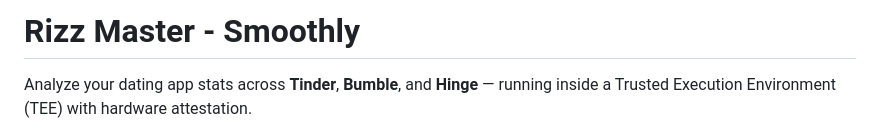
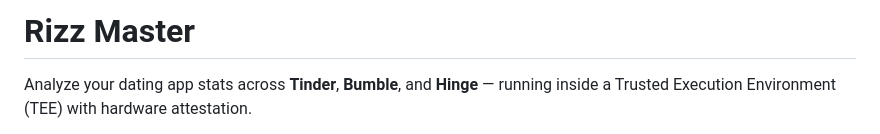
Before and after one commit to zeatalaya/rizz-master-v2, a Markdown page: README.md, the part around the change. Rendered like a GitHub page.

```diff
--- a/README.md
+++ b/README.md
@@ -1,4 +1,4 @@
-# Rizz Master - Smoothly
+# Rizz Master
 
 Analyze your dating app stats across **Tinder**, **Bumble**, and **Hinge** — running inside a Trusted Execution Environment (TEE) with hardware attestation.
 
```
